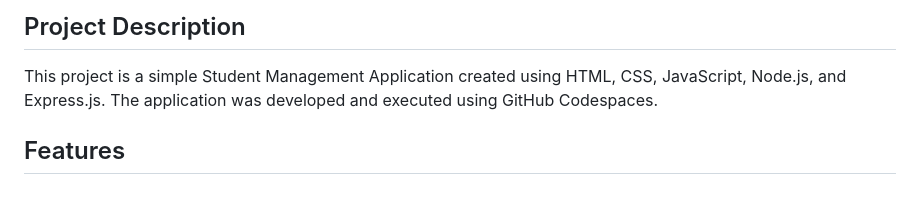
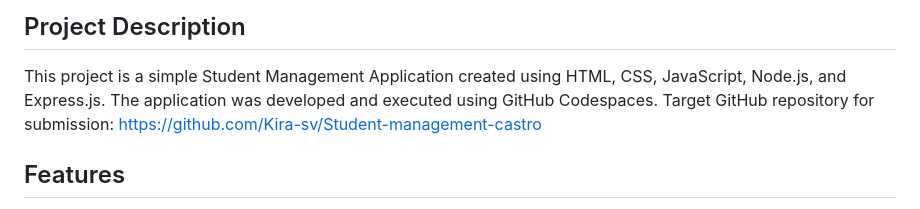
Before and after one commit to Kira-sv/Student-management-castro, a Markdown page: README.md, the part around one of its changes. Drawn GitHub-style.

```diff
--- a/README.md
+++ b/README.md
@@ -5,8 +5,8 @@ Course/Section: BSIT-Net Ad/ CCIS7E
 ## Project Description
 This project is a simple Student Management Application
 created using HTML, CSS, JavaScript, Node.js, and Express.js.
-The application was developed and executed using
-GitHub Codespaces.
+The application was developed and executed using GitHub Codespaces.
+Target GitHub repository for submission: https://github.com/Kira-sv/Student-management-castro
 ## Features
 - View students
 - Add students
```
Also changed, not shown: other parts of README.md (+4 -8 lines).
